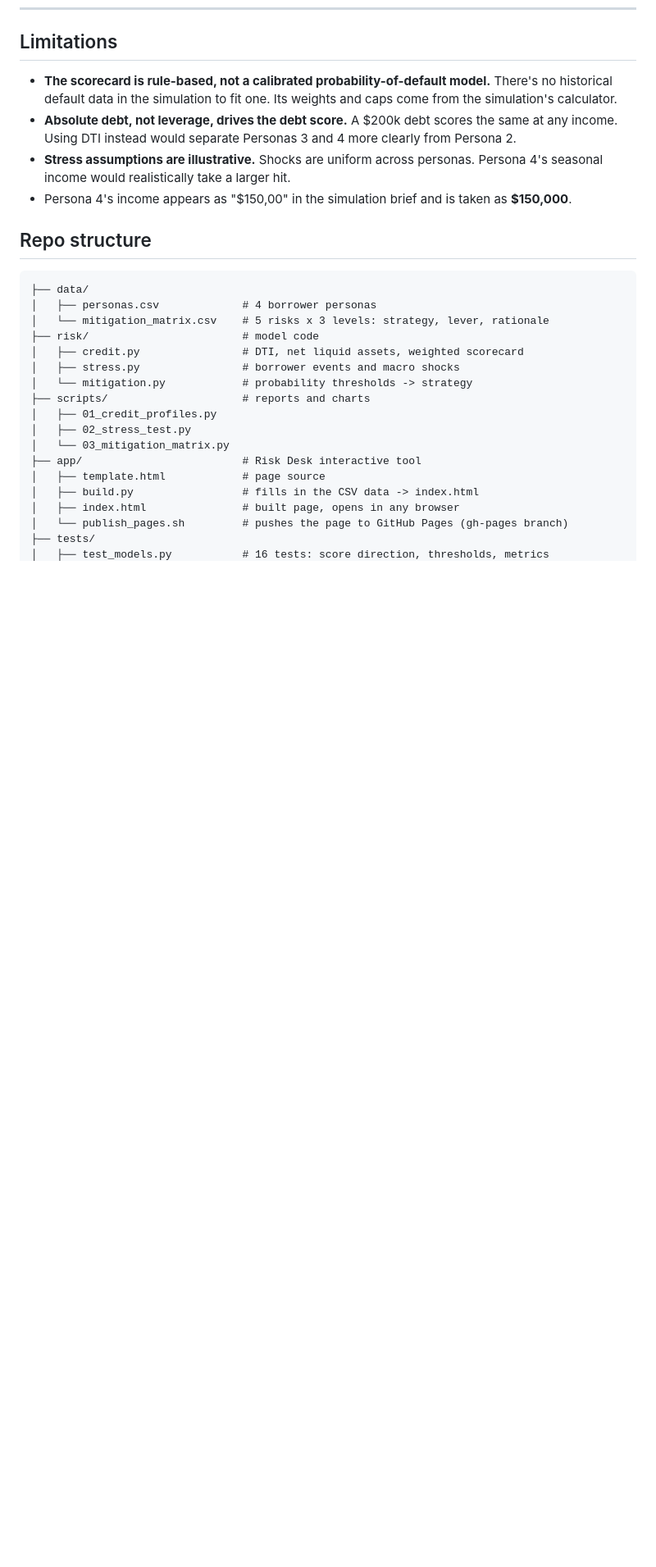
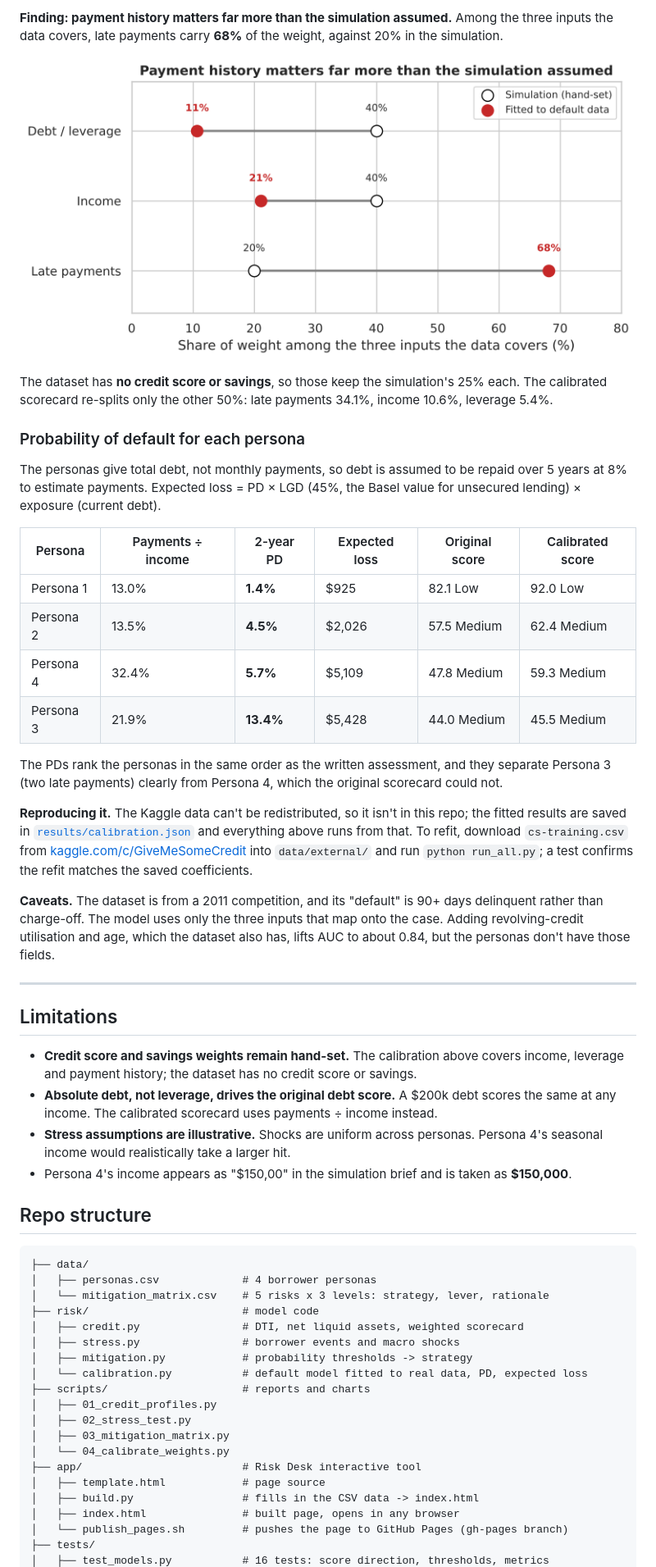
Before and after one commit to pruthav23/risk-analytics-simulation, a Markdown page: README.md, the part around one of its changes. Shown at 82% size. Rendered like a GitHub page; pictures changed too: figures/weights_simulation_vs_data.png (added); blank space fills up the shorter version.

```diff
--- a/README.md
+++ b/README.md
@@ -148,7 +162,32 @@ The workbook's lookup formulas (which pull a justification for the chosen strate
+**Finding: payment history matters far more than the simulation assumed.** Among the three inputs the data covers, late payments carry **68%** of the weight, against 20% in the simulation.
+
+![Weights: simulation vs data](figures/weights_simulation_vs_data.png)
+
+The dataset has **no credit score or savings**, so those keep the simulation's 25% each. The calibrated scorecard re-splits only the other 50%: late payments 34.1%, income 10.6%, leverage 5.4%.
+
+### Probability of default for each persona
+
+The personas give total debt, not monthly payments, so debt is assumed to be repaid over 5 years at 8% to estimate payments. Expected loss = PD × LGD (45%, the Basel value for unsecured lending) × exposure (current debt).
+
+| Persona | Payments ÷ income | 2-year PD | Expected loss | Original score | Calibrated score |
+|---|---|---|---|---|---|
+| Persona 1 | 13.0% | **1.4%** | $925 | 82.1 Low | 92.0 Low |
+| Persona 2 | 13.5% | **4.5%** | $2,026 | 57.5 Medium | 62.4 Medium |
+| Persona 4 | 32.4% | **5.7%** | $5,109 | 47.8 Medium | 59.3 Medium |
+| Persona 3 | 21.9% | **13.4%** | $5,428 | 44.0 Medium | 45.5 Medium |
+
+The PDs rank the personas in the same order as the written assessment, and they separate Persona 3 (two late payments) clearly from Persona 4, which the original scorecard could not.
+
+**Reproducing it.** The Kaggle data can't be redistributed, so it isn't in this repo; the fitted results are saved in [`results/calibration.json`](results/calibration.json) and everything above runs from that. To refit, download `cs-training.csv` from [kaggle.com/c/GiveMeSomeCredit](https://www.kaggle.com/c/GiveMeSomeCredit/data) into `data/external/` and run `python run_all.py`; a test confirms the refit matches the saved coefficients.
+
+**Caveats.** The dataset is from a 2011 competition, and its "default" is 90+ days delinquent rather than charge-off. The model uses only the three inputs that map onto the case. Adding revolving-credit utilisation and age, which the dataset also has, lifts AUC to about 0.84, but the personas don't have those fields.
+
+---
+
 ## Limitations
 
-- **The scorecard is rule-based, not a calibrated probability-of-default model.** There's no historical default data in the simulation to fit one. Its weights and caps come from the simulation's calculator.
-- **Absolute debt, not leverage, drives the debt score.** A $200k debt scores the same at any income. Using DTI instead would separate Personas 3 and 4 more clearly from Persona 2.
+- **Credit score and savings weights remain hand-set.** The calibration above covers income, leverage and payment history; the dataset has no credit score or savings.
+- **Absolute debt, not leverage, drives the original debt score.** A $200k debt scores the same at any income. The calibrated scorecard uses payments ÷ income instead.
 - **Stress assumptions are illustrative.** Shocks are uniform across personas. Persona 4's seasonal income would realistically take a larger hit.
 - Persona 4's income appears as "$150,00" in the simulation brief and is taken as **$150,000**.
 
@@ -161,11 +200,13 @@ The workbook's lookup formulas (which pull a justification for the chosen strate
 ├── risk/                        # model code
 │   ├── credit.py                # DTI, net liquid assets, weighted scorecard
 │   ├── stress.py                # borrower events and macro shocks
-│   └── mitigation.py            # probability thresholds -> strategy
+│   ├── mitigation.py            # probability thresholds -> strategy
+│   └── calibration.py           # default model fitted to real data, PD, expected loss
 ├── scripts/                     # reports and charts
 │   ├── 01_credit_profiles.py
 │   ├── 02_stress_test.py
-│   └── 03_mitigation_matrix.py
+│   ├── 03_mitigation_matrix.py
+│   └── 04_calibrate_weights.py
 ├── app/                         # Risk Desk interactive tool
 │   ├── template.html            # page source
 │   ├── build.py                 # fills in the CSV data -> index.html
```
Also changed, not shown: other parts of README.md (+19 -2 lines), figures/default_rate_by_late_payments.png (added), 8 other files.
